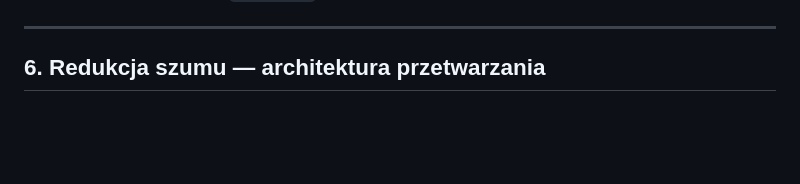
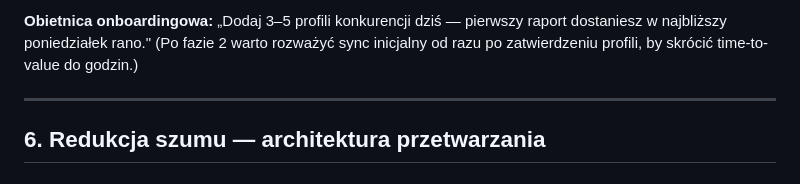
Before and after one commit to maciej-sienkiewicz/automotive-crm-v2-backend, a Markdown page: docs/instagram-competitor-module-redesign.md, the part around one of its changes. Rendered like a GitHub page; blank space fills up the shorter version.

```diff
--- a/docs/instagram-competitor-module-redesign.md
+++ b/docs/instagram-competitor-module-redesign.md
@@ -266,3 +306,7 @@ koszyka** (mediana obserwowanych profili). To reguła kontraktu API, nie ficzer.
+**Obietnica onboardingowa:** „Dodaj 3–5 profili konkurencji dziś — pierwszy raport dostaniesz
+w najbliższy poniedziałek rano." (Po fazie 2 warto rozważyć sync inicjalny od razu po
+zatwierdzeniu profili, by skrócić time-to-value do godzin.)
+
 ---
 
 ## 6. Redukcja szumu — architektura przetwarzania
```
Also changed, not shown: other parts of docs/instagram-competitor-module-redesign.md (+40 -0 lines).
